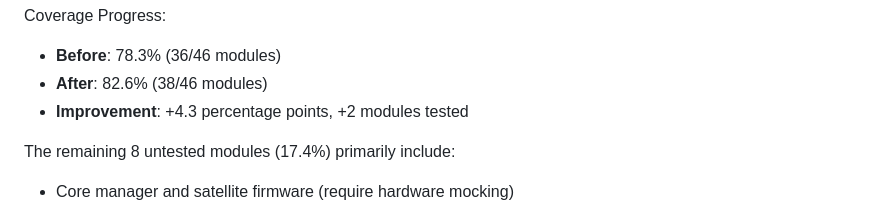
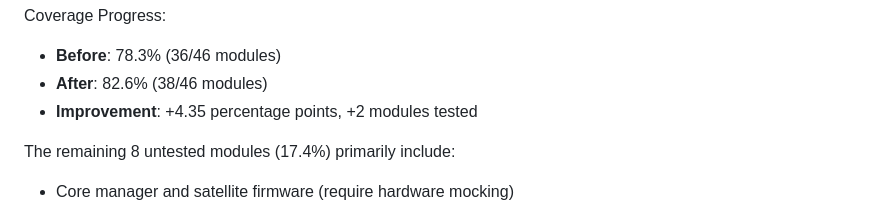
Before and after one commit to jimmydoh/jeb, a Markdown page: TEST_COVERAGE_REPORT.md, the part around one of its changes. GitHub-like rendering.

Commit message:
Address code review comments - fix coverage report formatting and accuracy
Co-authored-by: jimmydoh <10435557+jimmydoh@users.noreply.github.com>

```diff
--- a/TEST_COVERAGE_REPORT.md
+++ b/TEST_COVERAGE_REPORT.md
@@ -284,7 +284,7 @@ Key achievements:
 Coverage Progress:
 - **Before**: 78.3% (36/46 modules)
 - **After**: 82.6% (38/46 modules)
-- **Improvement**: +4.3 percentage points, +2 modules tested
+- **Improvement**: +4.35 percentage points, +2 modules tested
 
 The remaining 8 untested modules (17.4%) primarily include:
 - Core manager and satellite firmware (require hardware mocking)
```
Also changed, not shown: other parts of TEST_COVERAGE_REPORT.md (+3 -3 lines).
